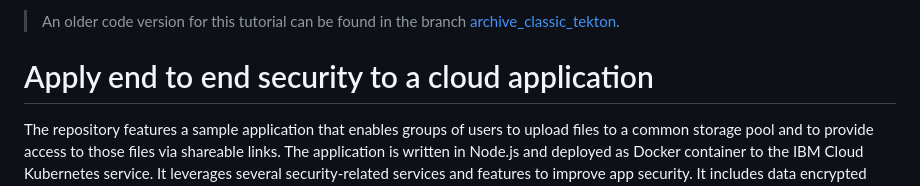
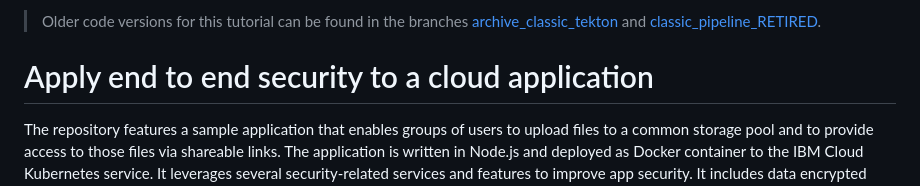
Before and after one commit to IBM-Cloud/secure-file-storage, a Markdown page: README.md, the part around the change. Drawn GitHub-style.

```diff
--- a/README.md
+++ b/README.md
@@ -1,4 +1,4 @@
-> An older code version for this tutorial can be found in the branch [archive_classic_tekton](https://github.com/IBM-Cloud/secure-file-storage/tree/archive_classic_tekton).
+> Older code versions for this tutorial can be found in the branches [archive_classic_tekton](https://github.com/IBM-Cloud/secure-file-storage/tree/archive_classic_tekton) and [classic_pipeline_RETIRED](https://github.com/IBM-Cloud/secure-file-storage/tree/classic_pipeline_RETIRED).
 
 # Apply end to end security to a cloud application
 
```
